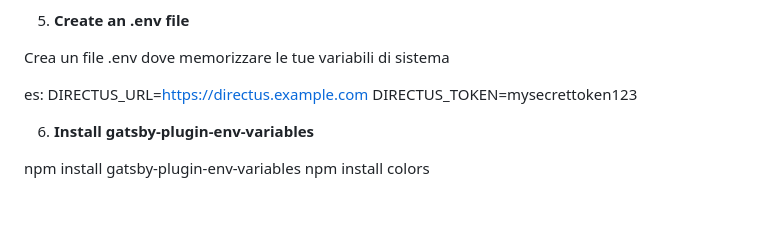
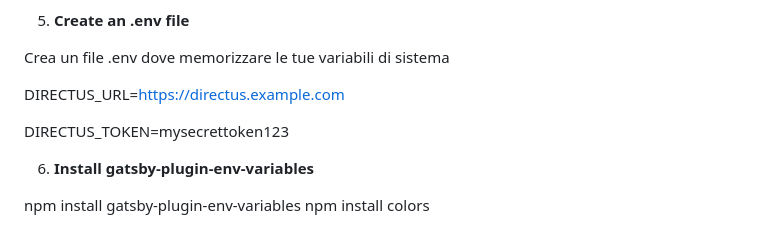
Before and after one commit to lad-sapienza/sCMS, a Markdown page: README.md, the part around the change. GitHub-like rendering; blank space fills up the shorter version.

```diff
--- a/README.md
+++ b/README.md
@@ -54,8 +54,9 @@ depth: 2,
 
 Crea un file .env dove memorizzare le tue variabili di sistema
 
-es:
+
 DIRECTUS_URL=https://directus.example.com
+
 DIRECTUS_TOKEN=mysecrettoken123
 
 6.  **Install gatsby-plugin-env-variables**
```
